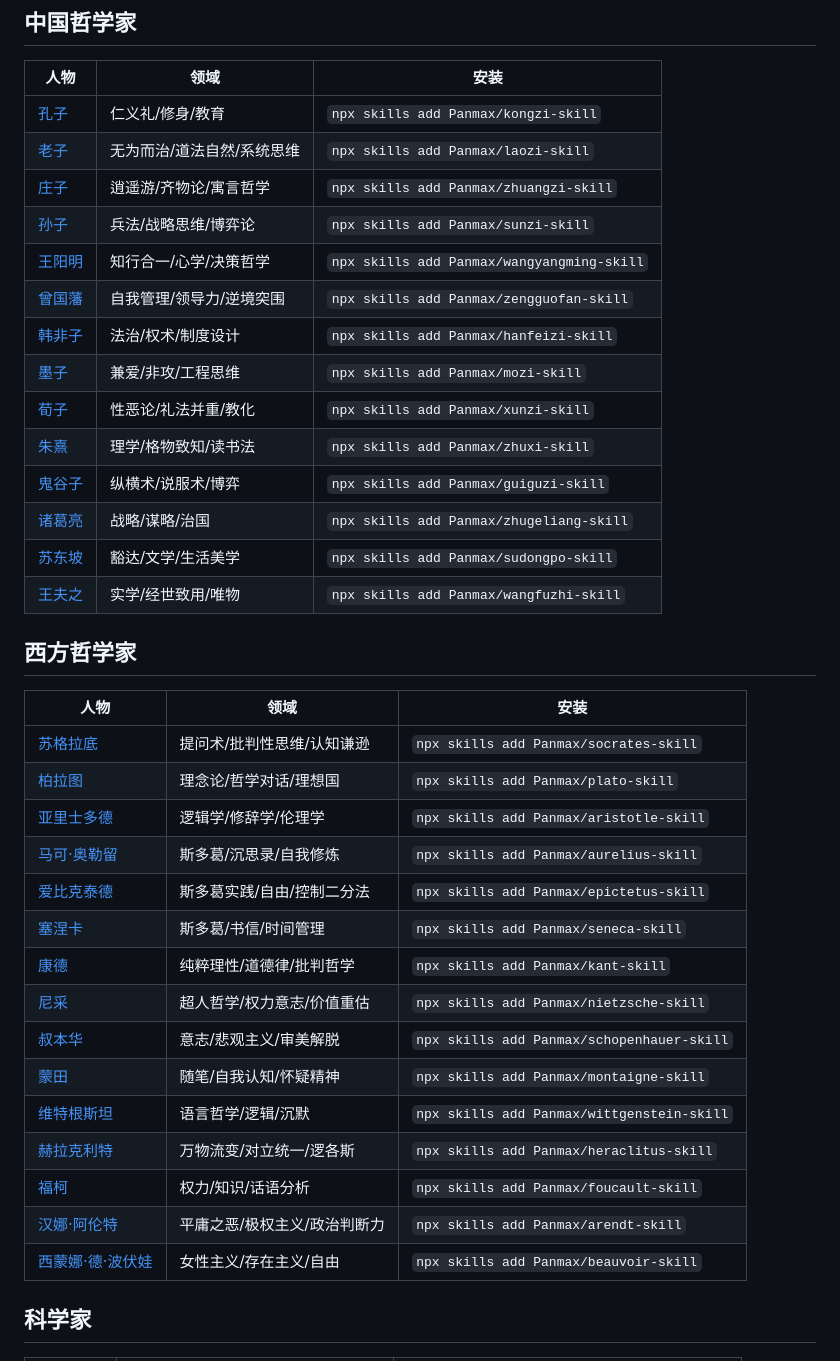
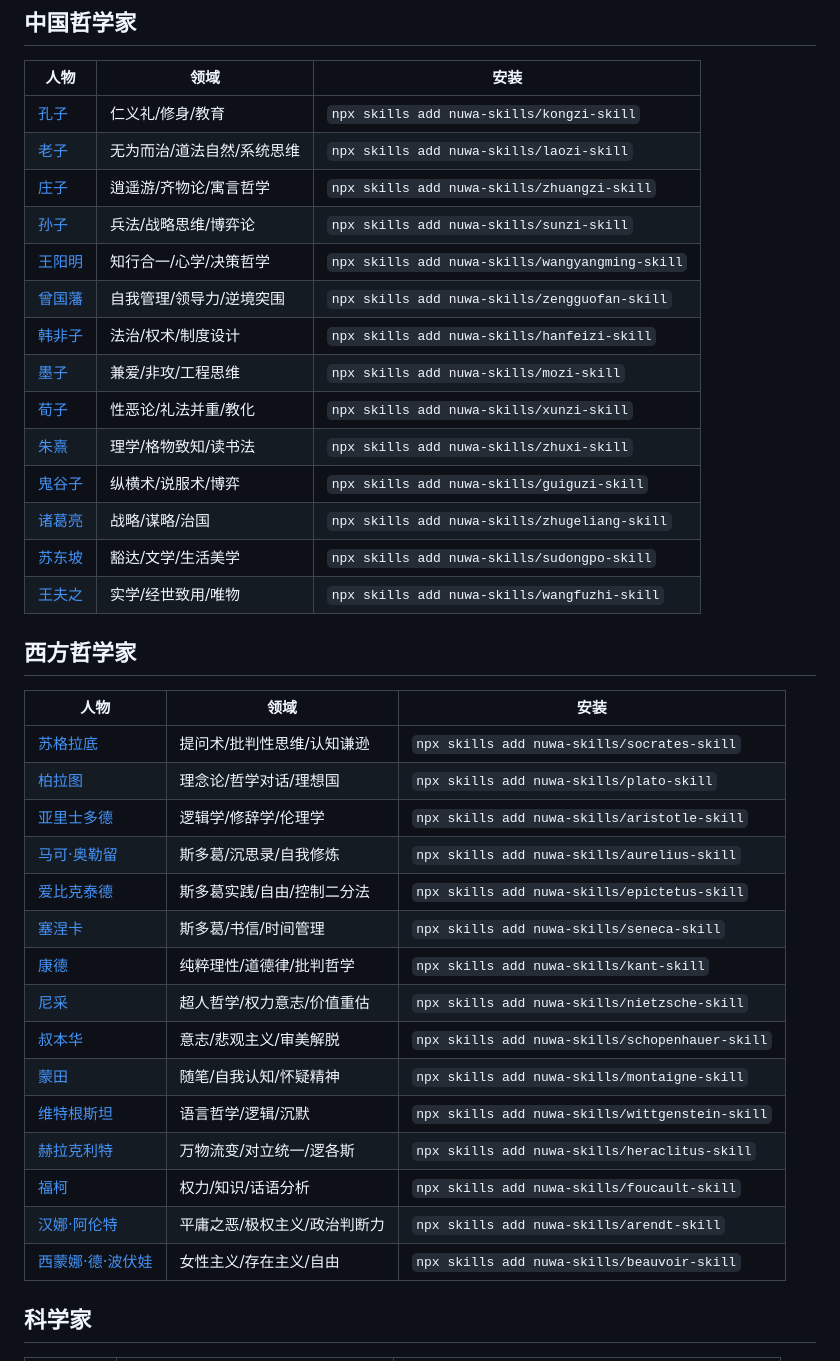
Before and after one commit to nuwa-skills/awesome-nuwa, a Markdown page: README.md, the part around one of its changes. GitHub-like rendering.

```diff
--- a/README.md
+++ b/README.md
@@ -54,40 +54,40 @@ npx skills add <owner>/<skill-name>
 
 | 人物 | 领域 | 安装 |
 |------|------|------|
-| [孔子](https://github.com/Panmax/kongzi-skill) | 仁义礼/修身/教育 | `npx skills add Panmax/kongzi-skill` |
-| [老子](https://github.com/Panmax/laozi-skill) | 无为而治/道法自然/系统思维 | `npx skills add Panmax/laozi-skill` |
-| [庄子](https://github.com/Panmax/zhuangzi-skill) | 逍遥游/齐物论/寓言哲学 | `npx skills add Panmax/zhuangzi-skill` |
-| [孙子](https://github.com/Panmax/sunzi-skill) | 兵法/战略思维/博弈论 | `npx skills add Panmax/sunzi-skill` |
-| [王阳明](https://github.com/Panmax/wangyangming-skill) | 知行合一/心学/决策哲学 | `npx skills add Panmax/wangyangming-skill` |
-| [曾国藩](https://github.com/Panmax/zengguofan-skill) | 自我管理/领导力/逆境突围 | `npx skills add Panmax/zengguofan-skill` |
-| [韩非子](https://github.com/Panmax/hanfeizi-skill) | 法治/权术/制度设计 | `npx skills add Panmax/hanfeizi-skill` |
-| [墨子](https://github.com/Panmax/mozi-skill) | 兼爱/非攻/工程思维 | `npx skills add Panmax/mozi-skill` |
-| [荀子](https://github.com/Panmax/xunzi-skill) | 性恶论/礼法并重/教化 | `npx skills add Panmax/xunzi-skill` |
-| [朱熹](https://github.com/Panmax/zhuxi-skill) | 理学/格物致知/读书法 | `npx skills add Panmax/zhuxi-skill` |
-| [鬼谷子](https://github.com/Panmax/guiguzi-skill) | 纵横术/说服术/博弈 | `npx skills add Panmax/guiguzi-skill` |
-| [诸葛亮](https://github.com/Panmax/zhugeliang-skill) | 战略/谋略/治国 | `npx skills add Panmax/zhugeliang-skill` |
-| [苏东坡](https://github.com/Panmax/sudongpo-skill) | 豁达/文学/生活美学 | `npx skills add Panmax/sudongpo-skill` |
-| [王夫之](https://github.com/Panmax/wangfuzhi-skill) | 实学/经世致用/唯物 | `npx skills add Panmax/wangfuzhi-skill` |
+| [孔子](https://github.com/nuwa-skills/kongzi-skill) | 仁义礼/修身/教育 | `npx skills add nuwa-skills/kongzi-skill` |
+| [老子](https://github.com/nuwa-skills/laozi-skill) | 无为而治/道法自然/系统思维 | `npx skills add nuwa-skills/laozi-skill` |
+| [庄子](https://github.com/nuwa-skills/zhuangzi-skill) | 逍遥游/齐物论/寓言哲学 | `npx skills add nuwa-skills/zhuangzi-skill` |
+| [孙子](https://github.com/nuwa-skills/sunzi-skill) | 兵法/战略思维/博弈论 | `npx skills add nuwa-skills/sunzi-skill` |
+| [王阳明](https://github.com/nuwa-skills/wangyangming-skill) | 知行合一/心学/决策哲学 | `npx skills add nuwa-skills/wangyangming-skill` |
+| [曾国藩](https://github.com/nuwa-skills/zengguofan-skill) | 自我管理/领导力/逆境突围 | `npx skills add nuwa-skills/zengguofan-skill` |
+| [韩非子](https://github.com/nuwa-skills/hanfeizi-skill) | 法治/权术/制度设计 | `npx skills add nuwa-skills/hanfeizi-skill` |
+| [墨子](https://github.com/nuwa-skills/mozi-skill) | 兼爱/非攻/工程思维 | `npx skills add nuwa-skills/mozi-skill` |
+| [荀子](https://github.com/nuwa-skills/xunzi-skill) | 性恶论/礼法并重/教化 | `npx skills add nuwa-skills/xunzi-skill` |
+| [朱熹](https://github.com/nuwa-skills/zhuxi-skill) | 理学/格物致知/读书法 | `npx skills add nuwa-skills/zhuxi-skill` |
+| [鬼谷子](https://github.com/nuwa-skills/guiguzi-skill) | 纵横术/说服术/博弈 | `npx skills add nuwa-skills/guiguzi-skill` |
+| [诸葛亮](https://github.com/nuwa-skills/zhugeliang-skill) | 战略/谋略/治国 | `npx skills add nuwa-skills/zhugeliang-skill` |
+| [苏东坡](https://github.com/nuwa-skills/sudongpo-skill) | 豁达/文学/生活美学 | `npx skills add nuwa-skills/sudongpo-skill` |
+| [王夫之](https://github.com/nuwa-skills/wangfuzhi-skill) | 实学/经世致用/唯物 | `npx skills add nuwa-skills/wangfuzhi-skill` |
 
 ## 西方哲学家
 
 | 人物 | 领域 | 安装 |
 |------|------|------|
-| [苏格拉底](https://github.com/Panmax/socrates-skill) | 提问术/批判性思维/认知谦逊 | `npx skills add Panmax/socrates-skill` |
-| [柏拉图](https://github.com/Panmax/plato-skill) | 理念论/哲学对话/理想国 | `npx skills add Panmax/plato-skill` |
-| [亚里士多德](https://github.com/Panmax/aristotle-skill) | 逻辑学/修辞学/伦理学 | `npx skills add Panmax/aristotle-skill` |
-| [马可·奥勒留](https://github.com/Panmax/aurelius-skill) | 斯多葛/沉思录/自我修炼 | `npx skills add Panmax/aurelius-skill` |
-| [爱比克泰德](https://github.com/Panmax/epictetus-skill) | 斯多葛实践/自由/控制二分法 | `npx skills add Panmax/epictetus-skill` |
-| [塞涅卡](https://github.com/Panmax/seneca-skill) | 斯多葛/书信/时间管理 | `npx skills add Panmax/seneca-skill` |
-| [康德](https://github.com/Panmax/kant-skill) | 纯粹理性/道德律/批判哲学 | `npx skills add Panmax/kant-skill` |
-| [尼采](https://github.com/Panmax/nietzsche-skill) | 超人哲学/权力意志/价值重估 | `npx skills add Panmax/nietzsche-skill` |
-| [叔本华](https://github.com/Panmax/schopenhauer-skill) | 意志/悲观主义/审美解脱 | `npx skills add Panmax/schopenhauer-skill` |
-| [蒙田](https://github.com/Panmax/montaigne-skill) | 随笔/自我认知/怀疑精神 | `npx skills add Panmax/montaigne-skill` |
-| [维特根斯坦](https://github.com/Panmax/wittgenstein-skill) | 语言哲学/逻辑/沉默 | `npx skills add Panmax/wittgenstein-skill` |
-| [赫拉克利特](https://github.com/Panmax/heraclitus-skill) | 万物流变/对立统一/逻各斯 | `npx skills add Panmax/heraclitus-skill` |
-| [福柯](https://github.com/Panmax/foucault-skill) | 权力/知识/话语分析 | `npx skills add Panmax/foucault-skill` |
-| [汉娜·阿伦特](https://github.com/Panmax/arendt-skill) | 平庸之恶/极权主义/政治判断力 | `npx skills add Panmax/arendt-skill` |
-| [西蒙娜·德·波伏娃](https://github.com/Panmax/beauvoir-skill) | 女性主义/存在主义/自由 | `npx skills add Panmax/beauvoir-skill` |
+| [苏格拉底](https://github.com/nuwa-skills/socrates-skill) | 提问术/批判性思维/认知谦逊 | `npx skills add nuwa-skills/socrates-skill` |
+| [柏拉图](https://github.com/nuwa-skills/plato-skill) | 理念论/哲学对话/理想国 | `npx skills add nuwa-skills/plato-skill` |
+| [亚里士多德](https://github.com/nuwa-skills/aristotle-skill) | 逻辑学/修辞学/伦理学 | `npx skills add nuwa-skills/aristotle-skill` |
+| [马可·奥勒留](https://github.com/nuwa-skills/aurelius-skill) | 斯多葛/沉思录/自我修炼 | `npx skills add nuwa-skills/aurelius-skill` |
+| [爱比克泰德](https://github.com/nuwa-skills/epictetus-skill) | 斯多葛实践/自由/控制二分法 | `npx skills add nuwa-skills/epictetus-skill` |
+| [塞涅卡](https://github.com/nuwa-skills/seneca-skill) | 斯多葛/书信/时间管理 | `npx skills add nuwa-skills/seneca-skill` |
+| [康德](https://github.com/nuwa-skills/kant-skill) | 纯粹理性/道德律/批判哲学 | `npx skills add nuwa-skills/kant-skill` |
+| [尼采](https://github.com/nuwa-skills/nietzsche-skill) | 超人哲学/权力意志/价值重估 | `npx skills add nuwa-skills/nietzsche-skill` |
+| [叔本华](https://github.com/nuwa-skills/schopenhauer-skill) | 意志/悲观主义/审美解脱 | `npx skills add nuwa-skills/schopenhauer-skill` |
+| [蒙田](https://github.com/nuwa-skills/montaigne-skill) | 随笔/自我认知/怀疑精神 | `npx skills add nuwa-skills/montaigne-skill` |
+| [维特根斯坦](https://github.com/nuwa-skills/wittgenstein-skill) | 语言哲学/逻辑/沉默 | `npx skills add nuwa-skills/wittgenstein-skill` |
+| [赫拉克利特](https://github.com/nuwa-skills/heraclitus-skill) | 万物流变/对立统一/逻各斯 | `npx skills add nuwa-skills/heraclitus-skill` |
+| [福柯](https://github.com/nuwa-skills/foucault-skill) | 权力/知识/话语分析 | `npx skills add nuwa-skills/foucault-skill` |
+| [汉娜·阿伦特](https://github.com/nuwa-skills/arendt-skill) | 平庸之恶/极权主义/政治判断力 | `npx skills add nuwa-skills/arendt-skill` |
+| [西蒙娜·德·波伏娃](https://github.com/nuwa-skills/beauvoir-skill) | 女性主义/存在主义/自由 | `npx skills add nuwa-skills/beauvoir-skill` |
 
 ## 科学家
 
```
Also changed, not shown: other parts of README.md (+131 -131 lines).
